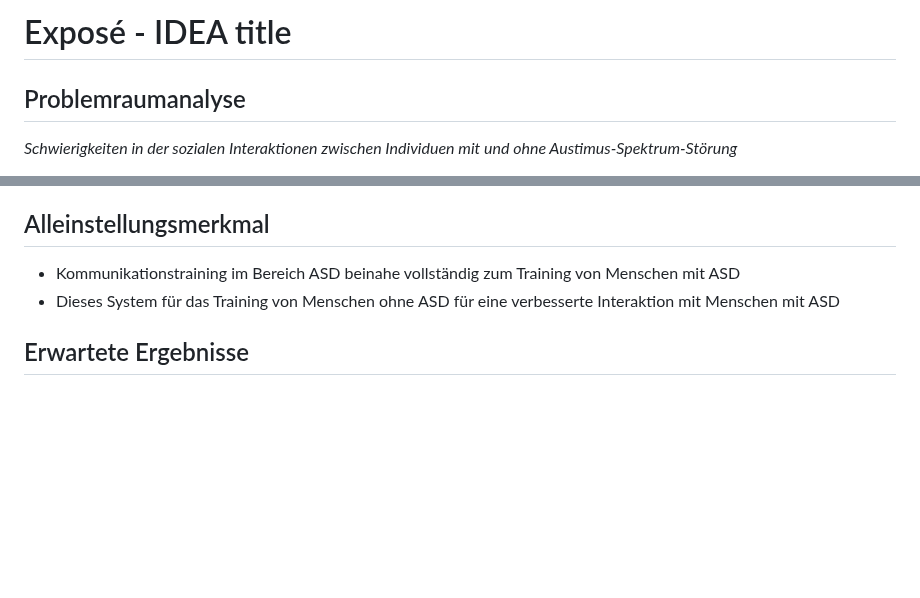
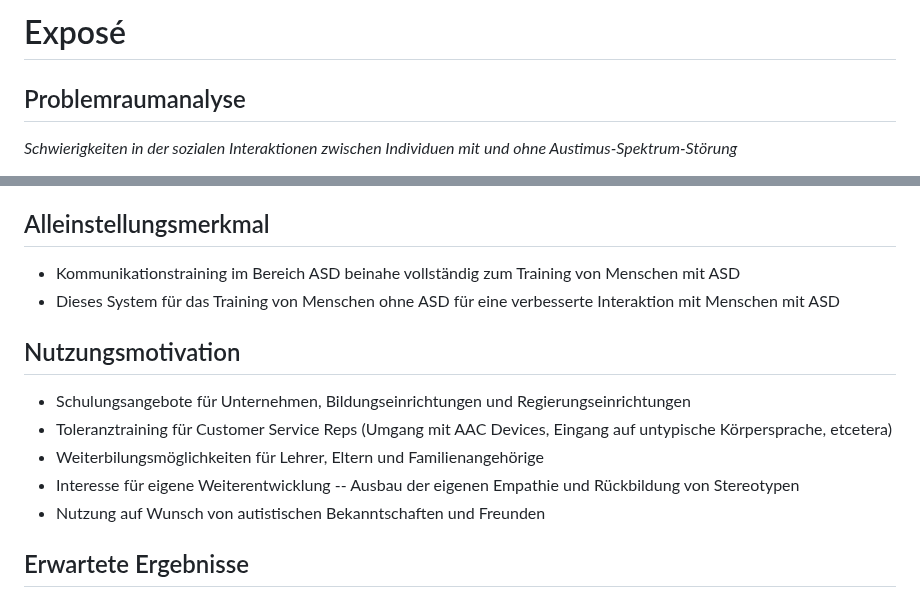
Before and after one commit to raziel-razmattaz/EPWS2324EngelHatzkeBreidbach, a Markdown page: README.md, 2 parts joined by grey strips. GitHub-like rendering; blank space fills up the shorter version.

Commit message:
Added section about user motivation

```diff
--- a/README.md
+++ b/README.md
@@ -1,4 +1,4 @@
-# Exposé - IDEA title
+# Exposé
 
 ## Problemraumanalyse
 
@@ -39,6 +39,14 @@ Wir wollen ein System entwickeln, das Kommunikation und akzeptierendes Verhalten
 - Kommunikationstraining im Bereich ASD beinahe vollständig zum Training von Menschen mit ASD
 - Dieses System für das Training von Menschen ohne ASD für eine verbesserte Interaktion mit Menschen mit ASD
 
+## Nutzungsmotivation
+
+- Schulungsangebote für Unternehmen, Bildungseinrichtungen und Regierungseinrichtungen
+- Toleranztraining für Customer Service Reps (Umgang mit AAC Devices, Eingang auf untypische Körpersprache, etcetera)
+- Weiterbilungsmöglichkeiten für Lehrer, Eltern und Familienangehörige
+- Interesse für eigene Weiterentwicklung -- Ausbau der eigenen Empathie und Rückbildung von Stereotypen
+- Nutzung auf Wunsch von autistischen Bekanntschaften und Freunden
+
 ## Erwartete Ergebnisse
 
 - zugängliches Tool, welches mittels Unterstützung von Language Learning Modells Toleranz und Aufklärungstraining für Nicht-Autisten gegenüber Autisten bietet
```
